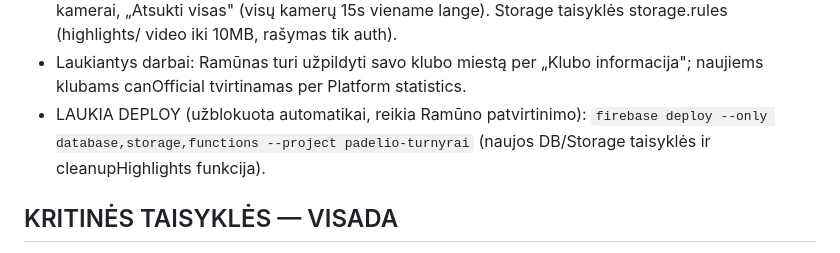
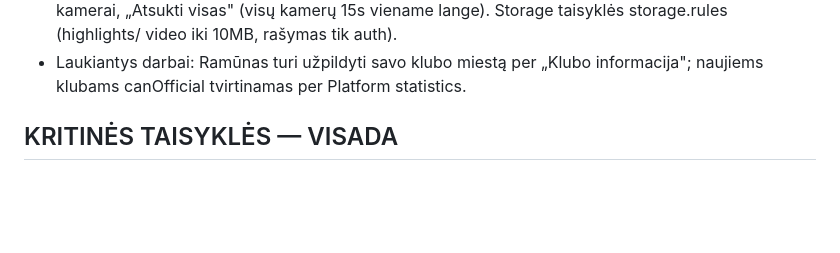
Before and after one commit to ramunaspetraska-debug/Superpadel4, a Markdown page: CLAUDE.md, the part around the change. Drawn GitHub-style; blank space fills up the shorter version.

Commit message:
Docs: isvalyta pasenusi LAUKIA DEPLOY pastaba (viskas idiegta)
Co-Authored-By: Claude Fable 5 <noreply@anthropic.com>

```diff
--- a/CLAUDE.md
+++ b/CLAUDE.md
@@ -93,9 +93,6 @@ padelio_rooms (mėgėjų ELO), padelio_room_seq, padelio_archive_turnyrai.
   storage.rules (highlights/ video iki 10MB, rašymas tik auth).
 - Laukiantys darbai: Ramūnas turi užpildyti savo klubo miestą per „Klubo
   informacija"; naujiems klubams canOfficial tvirtinamas per Platform statistics.
-- LAUKIA DEPLOY (užblokuota automatikai, reikia Ramūno patvirtinimo):
-  `firebase deploy --only database,storage,functions --project padelio-turnyrai`
-  (naujos DB/Storage taisyklės ir cleanupHighlights funkcija).
 
 ## KRITINĖS TAISYKLĖS — VISADA
 - VISADA po BET KOKIO pakeitimo, kuris liečia cache'inamą turinį (html, js, css),
```
